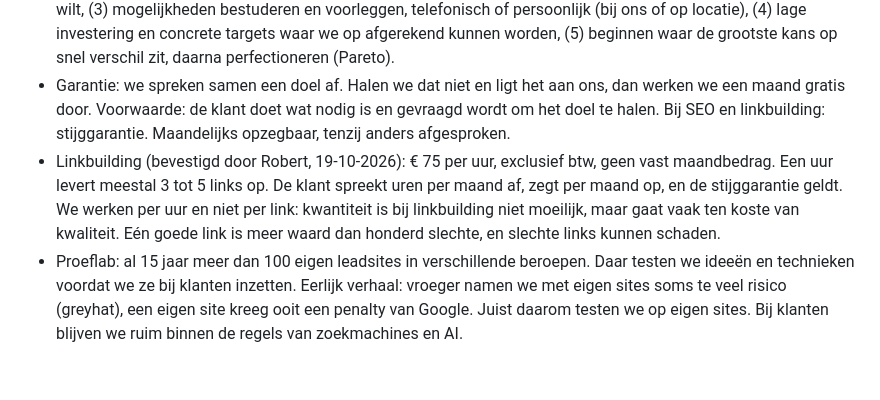
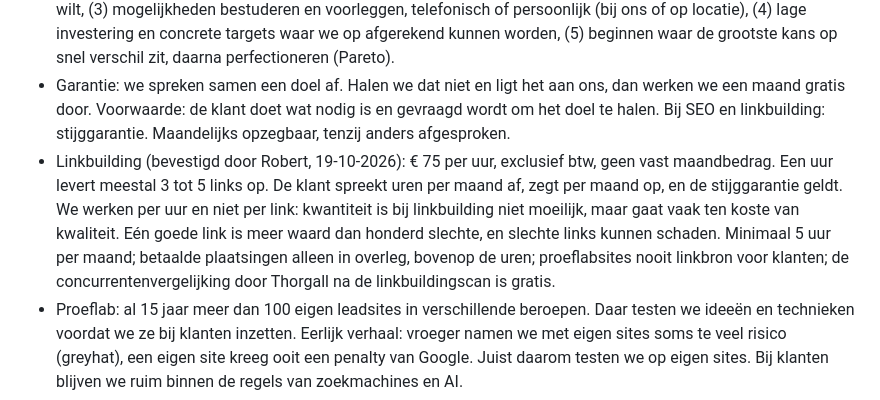
Before and after one commit to RJTBoersma/drijfveermedia-site, a Markdown page: scripts/briefing/SCHRIJFWIJZER.md, the part around the change. GitHub-like rendering; blank space fills up the shorter version.

Commit message:
Bevestigd: linkvergelijking door Thorgall is gratis
Co-Authored-By: Claude Opus 5.5 <noreply@anthropic.com>
Claude-Session: https://claude.ai/code/session_01NLifyUjZcoN3wTfqB9eGpX

```diff
--- a/scripts/briefing/SCHRIJFWIJZER.md
+++ b/scripts/briefing/SCHRIJFWIJZER.md
@@ -50,7 +50,7 @@ Verzin nooit feiten over het bedrijf, klanten, resultaten, reviews of cijfers. E
 - Werkdagen 8.00 tot 17.00 uur. Binnen 15 minuten teruggebeld, uit interesse, niet om te verkopen.
 - Werkwijze in vijf stappen: (1) binnen 15 minuten terugbellen, (2) vragen, vragen, vragen tot we weten wat je echt wilt, (3) mogelijkheden bestuderen en voorleggen, telefonisch of persoonlijk (bij ons of op locatie), (4) lage investering en concrete targets waar we op afgerekend kunnen worden, (5) beginnen waar de grootste kans op snel verschil zit, daarna perfectioneren (Pareto).
 - Garantie: we spreken samen een doel af. Halen we dat niet en ligt het aan ons, dan werken we een maand gratis door. Voorwaarde: de klant doet wat nodig is en gevraagd wordt om het doel te halen. Bij SEO en linkbuilding: stijggarantie. Maandelijks opzegbaar, tenzij anders afgesproken.
-- Linkbuilding (bevestigd door Robert, 19-10-2026): € 75 per uur, exclusief btw, geen vast maandbedrag. Een uur levert meestal 3 tot 5 links op. De klant spreekt uren per maand af, zegt per maand op, en de stijggarantie geldt. We werken per uur en niet per link: kwantiteit is bij linkbuilding niet moeilijk, maar gaat vaak ten koste van kwaliteit. Eén goede link is meer waard dan honderd slechte, en slechte links kunnen schaden.
+- Linkbuilding (bevestigd door Robert, 19-10-2026): € 75 per uur, exclusief btw, geen vast maandbedrag. Een uur levert meestal 3 tot 5 links op. De klant spreekt uren per maand af, zegt per maand op, en de stijggarantie geldt. We werken per uur en niet per link: kwantiteit is bij linkbuilding niet moeilijk, maar gaat vaak ten koste van kwaliteit. Eén goede link is meer waard dan honderd slechte, en slechte links kunnen schaden. Minimaal 5 uur per maand; betaalde plaatsingen alleen in overleg, bovenop de uren; proeflabsites nooit linkbron voor klanten; de concurrentenvergelijking door Thorgall na de linkbuildingscan is gratis.
 - Proeflab: al 15 jaar meer dan 100 eigen leadsites in verschillende beroepen. Daar testen we ideeën en technieken voordat we ze bij klanten inzetten. Eerlijk verhaal: vroeger namen we met eigen sites soms te veel risico (greyhat), een eigen site kreeg ooit een penalty van Google. Juist daarom testen we op eigen sites. Bij klanten blijven we ruim binnen de regels van zoekmachines en AI.
 - Klanten blijven jaren, er is amper verloop. Klanten uit heel Nederland en ook het buitenland. Ideale klant: mkb, rond € 500 per maand.
 - Klantnamen die genoemd mogen worden: Kärcher, bol.com, Nyenrode, Conflictbemiddeling Nederland, Glaspunt (online marketing, tekstschrijven, leadgeneratie, linkbuilding). Zeg niet per naam wat we precies voor wie deden, tenzij het in een case staat.
```
Also changed, not shown: scripts/briefing/LINKBUILDING-19OKT.md (+1 -1 lines).
